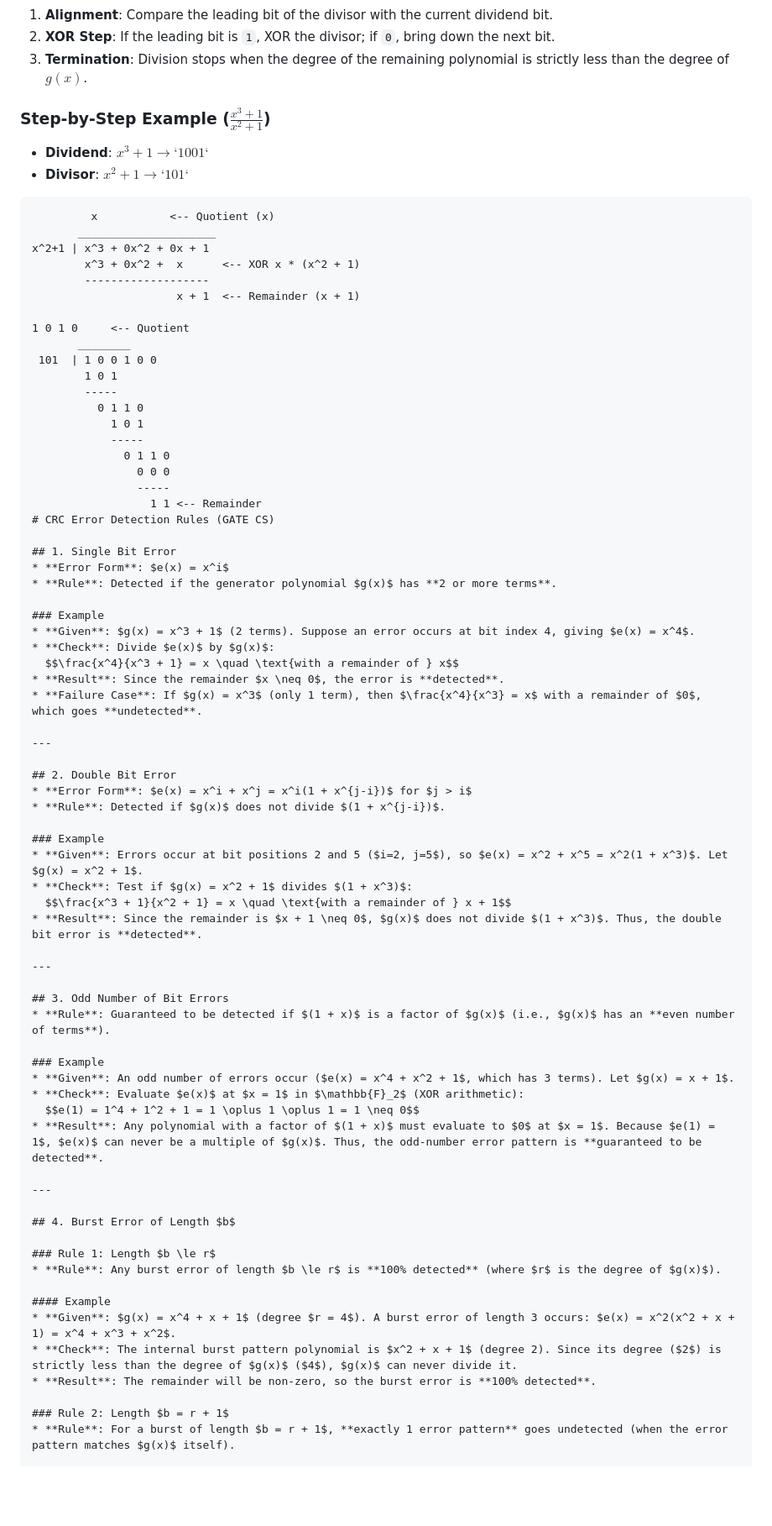
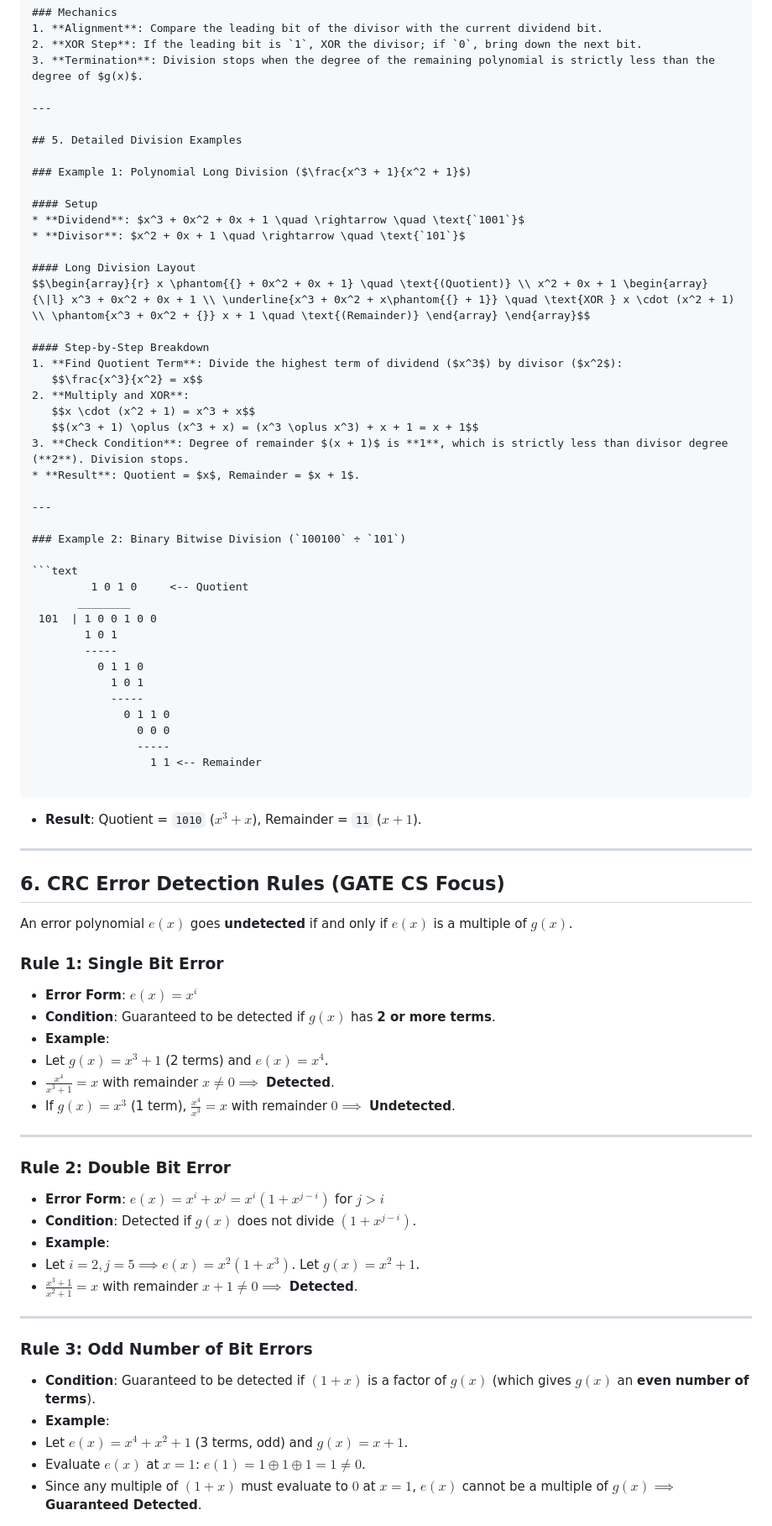
Before and after one commit to JAYVIJAYCHAUHAN/gate-cs-concepts, a Markdown page: notes/computer-networks.md, the part around one of its changes. Shown at 84% size. Drawn GitHub-style; blank space fills up the shorter version.

````diff
--- a/notes/computer-networks.md
+++ b/notes/computer-networks.md
@@ -72,19 +86,34 @@ https://www.csd.uoc.gr/~hy556/material/tutorials/cs556-3rd-tutorial.pdf
 2. **XOR Step**: If the leading bit is `1`, XOR the divisor; if `0`, bring down the next bit.
 3. **Termination**: Division stops when the degree of the remaining polynomial is strictly less than the degree of $g(x)$.
 
-### Step-by-Step Example ($\frac{x^3 + 1}{x^2 + 1}$)
-* **Dividend**: $x^3 + 1 \rightarrow \text{`1001`}$
-* **Divisor**: $x^2 + 1 \rightarrow \text{`101`}$
+---
+
+## 5. Detailed Division Examples
+
+### Example 1: Polynomial Long Division ($\frac{x^3 + 1}{x^2 + 1}$)
+
+#### Setup
+* **Dividend**: $x^3 + 0x^2 + 0x + 1 \quad \rightarrow \quad \text{`1001`}$
+* **Divisor**: $x^2 + 0x + 1 \quad \rightarrow \quad \text{`101`}$
+
+#### Long Division Layout
+$$\begin{array}{r} x \phantom{{} + 0x^2 + 0x + 1} \quad \text{(Quotient)} \\ x^2 + 0x + 1 \begin{array}{\|l} x^3 + 0x^2 + 0x + 1 \\ \underline{x^3 + 0x^2 + x\phantom{{} + 1}} \quad \text{XOR } x \cdot (x^2 + 1) \\ \phantom{x^3 + 0x^2 + {}} x + 1 \quad \text{(Remainder)} \end{array} \end{array}$$
+
+#### Step-by-Step Breakdown
+1. **Find Quotient Term**: Divide the highest term of dividend ($x^3$) by divisor ($x^2$):
+   $$\frac{x^3}{x^2} = x$$
+2. **Multiply and XOR**:
+   $$x \cdot (x^2 + 1) = x^3 + x$$
+   $$(x^3 + 1) \oplus (x^3 + x) = (x^3 \oplus x^3) + x + 1 = x + 1$$
+3. **Check Condition**: Degree of remainder $(x + 1)$ is **1**, which is strictly less than divisor degree (**2**). Division stops.
+* **Result**: Quotient = $x$, Remainder = $x + 1$.
+
+---
+
+### Example 2: Binary Bitwise Division (`100100` ÷ `101`)
 
 ```text
-         x           <-- Quotient (x)
-       _____________________
-x^2+1 | x^3 + 0x^2 + 0x + 1
-        x^3 + 0x^2 +  x      <-- XOR x * (x^2 + 1)
-        -------------------
-                      x + 1  <-- Remainder (x + 1)
-
-1 0 1 0     <-- Quotient
+         1 0 1 0     <-- Quotient
        ________
  101  | 1 0 0 1 0 0
         1 0 1
@@ -96,54 +125,49 @@ x^2+1 | x^3 + 0x^2 + 0x + 1
                 0 0 0
                 -----
                   1 1 <-- Remainder
-# CRC Error Detection Rules (GATE CS)
 
-## 1. Single Bit Error
-* **Error Form**: $e(x) = x^i$
-* **Rule**: Detected if the generator polynomial $g(x)$ has **2 or more terms**.
+```
 
-### Example
-* **Given**: $g(x) = x^3 + 1$ (2 terms). Suppose an error occurs at bit index 4, giving $e(x) = x^4$.
-* **Check**: Divide $e(x)$ by $g(x)$:
-  $$\frac{x^4}{x^3 + 1} = x \quad \text{with a remainder of } x$$
-* **Result**: Since the remainder $x \neq 0$, the error is **detected**.
-* **Failure Case**: If $g(x) = x^3$ (only 1 term), then $\frac{x^4}{x^3} = x$ with a remainder of $0$, which goes **undetected**.
+* **Result**: Quotient = `1010` ($x^3 + x$), Remainder = `11` ($x + 1$).
 
 ---
 
-## 2. Double Bit Error
-* **Error Form**: $e(x) = x^i + x^j = x^i(1 + x^{j-i})$ for $j > i$
-* **Rule**: Detected if $g(x)$ does not divide $(1 + x^{j-i})$.
+## 6. CRC Error Detection Rules (GATE CS Focus)
 
-### Example
-* **Given**: Errors occur at bit positions 2 and 5 ($i=2, j=5$), so $e(x) = x^2 + x^5 = x^2(1 + x^3)$. Let $g(x) = x^2 + 1$.
-* **Check**: Test if $g(x) = x^2 + 1$ divides $(1 + x^3)$:
-  $$\frac{x^3 + 1}{x^2 + 1} = x \quad \text{with a remainder of } x + 1$$
-* **Result**: Since the remainder is $x + 1 \neq 0$, $g(x)$ does not divide $(1 + x^3)$. Thus, the double bit error is **detected**.
+An error polynomial $e(x)$ goes **undetected** if and only if $e(x)$ is a multiple of $g(x)$.
+
+### Rule 1: Single Bit Error
+
+* **Error Form**: $e(x) = x^i$
+* **Condition**: Guaranteed to be detected if $g(x)$ has **2 or more terms**.
+* **Example**:
+* Let $g(x) = x^3 + 1$ (2 terms) and $e(x) = x^4$.
+* $\frac{x^4}{x^3 + 1} = x$ with remainder $x \neq 0 \implies$ **Detected**.
+* If $g(x) = x^3$ (1 term), $\frac{x^4}{x^3} = x$ with remainder $0 \implies$ **Undetected**.
+
+
 
 ---
 
-## 3. Odd Number of Bit Errors
-* **Rule**: Guaranteed to be detected if $(1 + x)$ is a factor of $g(x)$ (i.e., $g(x)$ has an **even number of terms**).
+### Rule 2: Double Bit Error
 
-### Example
-* **Given**: An odd number of errors occur ($e(x) = x^4 + x^2 + 1$, which has 3 terms). Let $g(x) = x + 1$.
-* **Check**: Evaluate $e(x)$ at $x = 1$ in $\mathbb{F}_2$ (XOR arithmetic):
-  $$e(1) = 1^4 + 1^2 + 1 = 1 \oplus 1 \oplus 1 = 1 \neq 0$$
-* **Result**: Any polynomial with a factor of $(1 + x)$ must evaluate to $0$ at $x = 1$. Because $e(1) = 1$, $e(x)$ can never be a multiple of $g(x)$. Thus, the odd-number error pattern is **guaranteed to be detected**.
+* **Error Form**: $e(x) = x^i + x^j = x^i(1 + x^{j-i})$ for $j > i$
+* **Condition**: Detected if $g(x)$ does not divide $(1 + x^{j-i})$.
+* **Example**:
+* Let $i=2, j=5 \implies e(x) = x^2(1 + x^3)$. Let $g(x) = x^2 + 1$.
+* $\frac{x^3 + 1}{x^2 + 1} = x$ with remainder $x + 1 \neq 0 \implies$ **Detected**.
+
+
 
 ---
 
-## 4. Burst Error of Length $b$
+### Rule 3: Odd Number of Bit Errors
 
-### Rule 1: Length $b \le r$
-* **Rule**: Any burst error of length $b \le r$ is **100% detected** (where $r$ is the degree of $g(x)$).
+* **Condition**: Guaranteed to be detected if $(1 + x)$ is a factor of $g(x)$ (which gives $g(x)$ an **even number of terms**).
+* **Example**:
+* Let $e(x) = x^4 + x^2 + 1$ (3 terms, odd) and $g(x) = x + 1$.
+* Evaluate $e(x)$ at $x = 1$: $e(1) = 1 \oplus 1 \oplus 1 = 1 \neq 0$.
+* Since any multiple of $(1+x)$ must evaluate to $0$ at $x=1$, $e(x)$ cannot be a multiple of $g(x) \implies$ **Guaranteed Detected**.
 
-#### Example
-* **Given**: $g(x) = x^4 + x + 1$ (degree $r = 4$). A burst error of length 3 occurs: $e(x) = x^2(x^2 + x + 1) = x^4 + x^3 + x^2$.
-* **Check**: The internal burst pattern polynomial is $x^2 + x + 1$ (degree 2). Since its degree ($2$) is strictly less than the degree of $g(x)$ ($4$), $g(x)$ can never divide it.
-* **Result**: The remainder will be non-zero, so the burst error is **100% detected**.
 
-### Rule 2: Length $b = r + 1$
-* **Rule**: For a burst of length $b = r + 1$, **exactly 1 error pattern** goes undetected (when the error pattern matches $g(x)$ itself).
 
````
Also changed, not shown: other parts of notes/computer-networks.md (+40 -6 lines).
